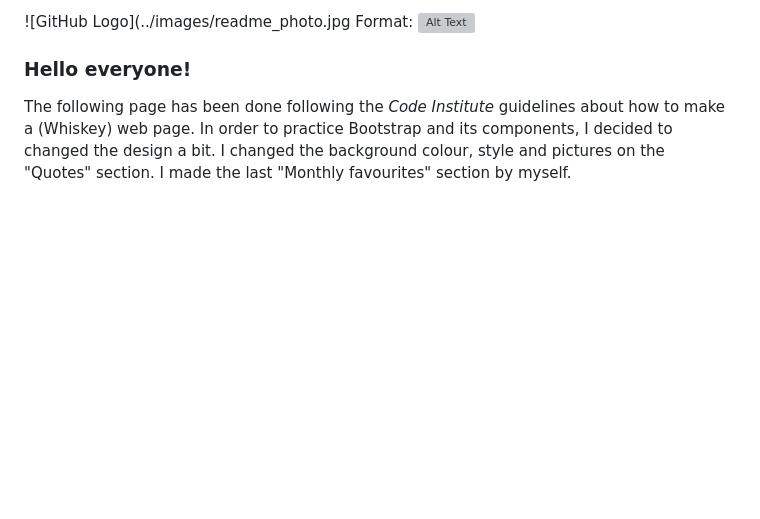
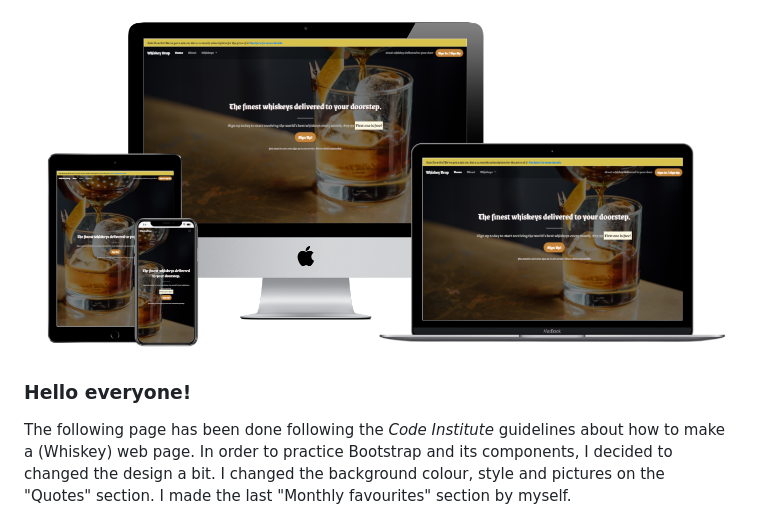
Before and after one commit to GilleM/Whisky_page, a Markdown page: README.md, the part around the change printed below. GitHub-like rendering; pictures changed too: images/whiskey_page.png (added); blank space fills up the shorter version; grey boxes are pictures that could not be loaded.

Commit message:
Update page in README.md file

```diff
--- a/README.md
+++ b/README.md
@@ -4,6 +5,6 @@
 
-![GitHub Logo](../images/readme_photo.jpg
-Format: ![Alt Text](url)
+![pic](images/whiskey_page.png)
+
 
 ### Hello everyone!
 
```
Also changed, not shown: other parts of README.md (+3 -2 lines), images/readme_photo.JPG (deleted).
